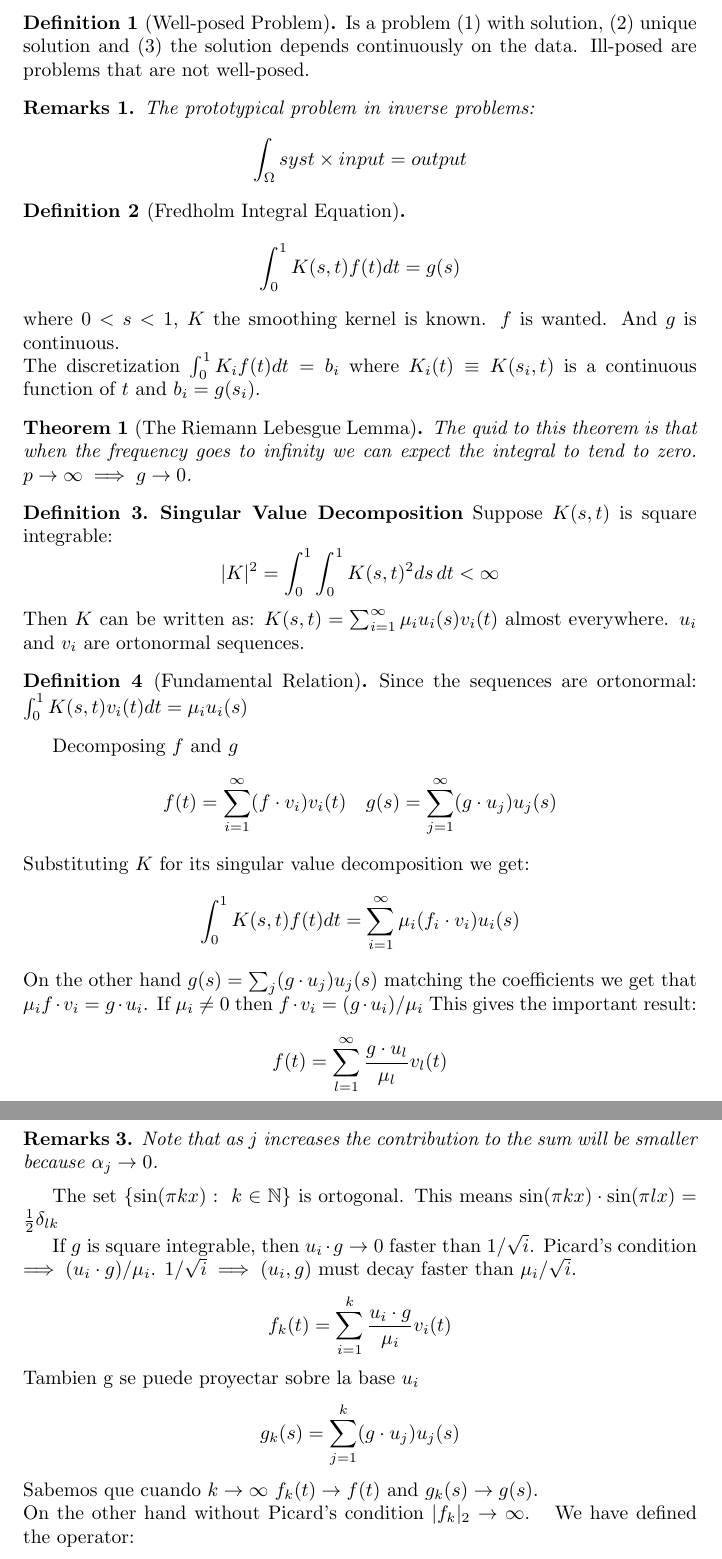
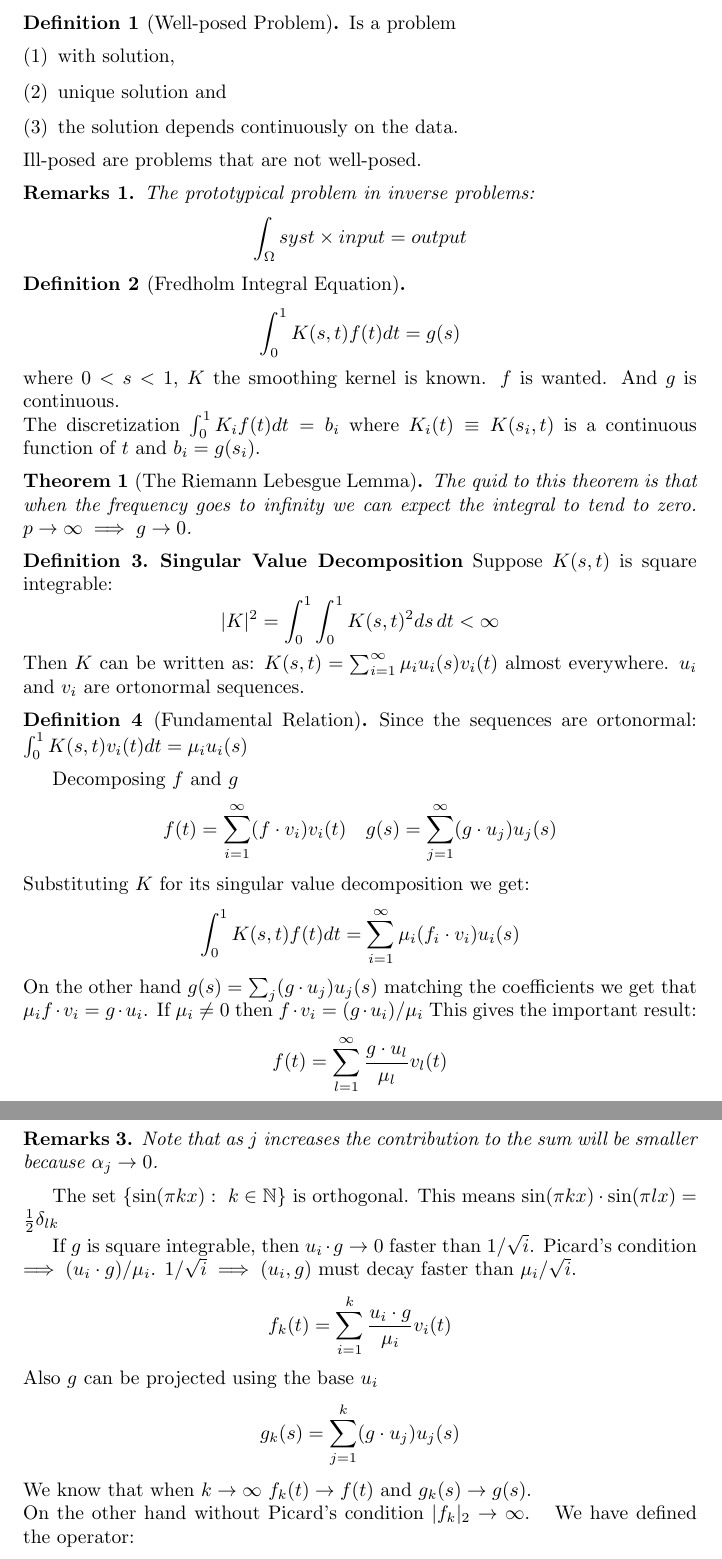
Before and after one commit to lab156/Inverse-Problems-class-notes, a LaTeX document (inv_prob_lectures.tex, which reads 1/class.tex, 4/class.tex): two parts of pages 1 and 2 of 22, joined at a grey line, cut so that both start at the same text. Compiled offline with pdfLaTeX.

Commit message:
removing yet more spanish

```diff
--- a/1/class.tex
+++ b/1/class.tex
@@ -1,5 +1,11 @@
 \begin{ddef}[Well-posed Problem]
-Is a problem (1) with solution, (2) unique solution and (3) the solution depends continuously on the data. Ill-posed are problems that are not well-posed.
+Is a problem
+\begin{enumerate}[(1)]
+    \item with solution,
+    \item unique solution and
+    \item the solution depends continuously on the data.
+\end{enumerate}
+        Ill-posed are problems that are not well-posed.
 \end{ddef}
 
 \begin{remarks}
--- a/4/class.tex
+++ b/4/class.tex
@@ -8,11 +8,11 @@ Then $u(x,t)=\sum_j \alpha_j e^{-\pi^2j^2 t} \sin(\pi j x)$ can be substituted i
 Note that as $j $ increases the contribution to the sum will be smaller because $\alpha_j\to 0$.
 \end{remarks}
 
-The set $\{\sin(\pi k x): \ k\in \nn \}$ is ortogonal. This means $\sin(\pi k x)\cdot \sin(\pi l x)= \frac{1}{2}\delta_{lk}$
+The set $\{\sin(\pi k x): \ k\in \nn \}$ is orthogonal. This means $\sin(\pi k x)\cdot \sin(\pi l x)= \frac{1}{2}\delta_{lk}$
 
 If $g$ is square integrable, then $u_i\cdot g \to 0$ faster than $1/\sqrt{i}$. Picard's condition $\implies (u_i\cdot g)/\mu_i$. $1/\sqrt{i}\implies (u_i,g)$ must decay faster than $\mu_i/\sqrt{i}$.
 $$f_k(t) = \sum_{i=1}^k \frac{u_i\cdot g}{\mu_i} v_i(t)$$
-Tambien g se puede proyectar sobre la base $u_i$
+Also $g$ can be projected using the base $u_i$
 $$g_k(s) = \sum_{j=1}^k (g\cdot u_j)u_j(s)$$
-Sabemos que cuando $k\to \infty$ $f_k(t)\to f(t)$ and $g_k(s)\to g(s)$.\\
+We know that when $k\to \infty$ $f_k(t)\to f(t)$ and $g_k(s)\to g(s)$.\\
 On the other hand without Picard's condition $|f_k|_2\to \infty$.
```
Also changed, not shown: 11/class.tex (+1 -1 lines), 24/class.tex (+1 -1 lines), 5/class.tex (+1 -1 lines).
